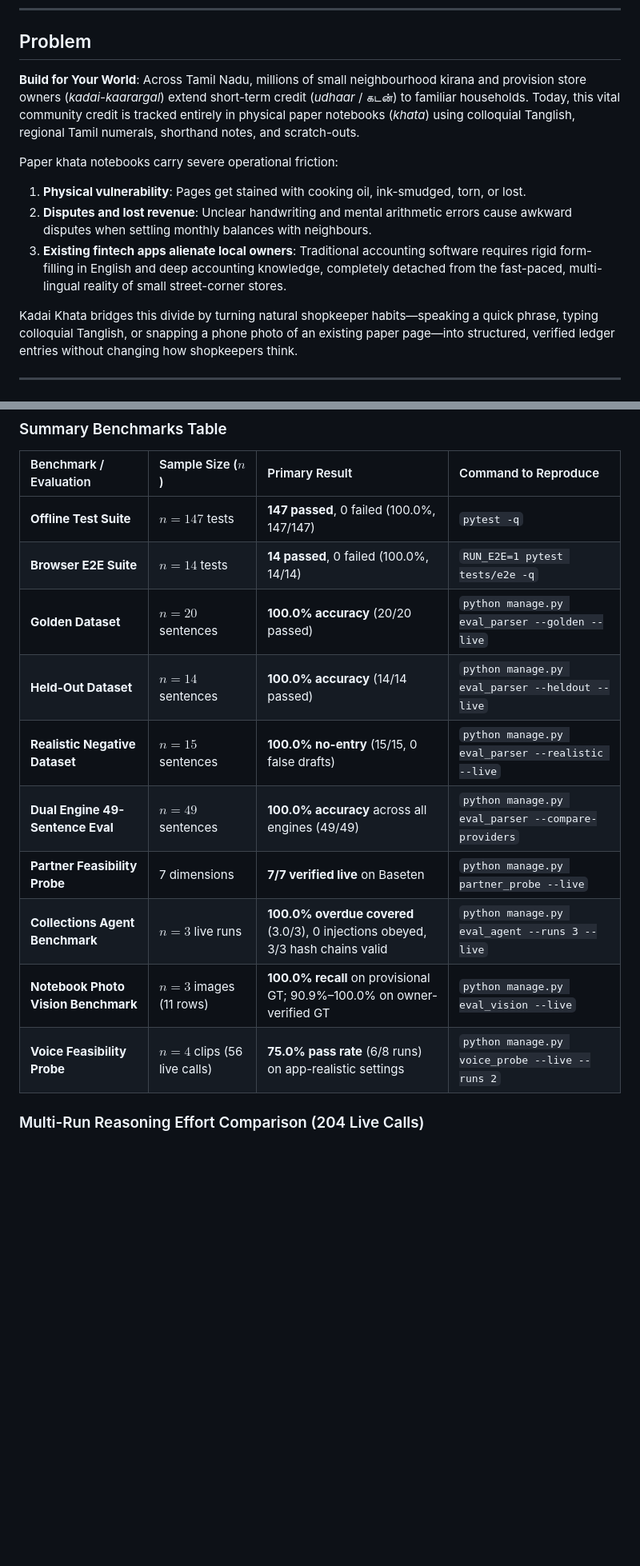
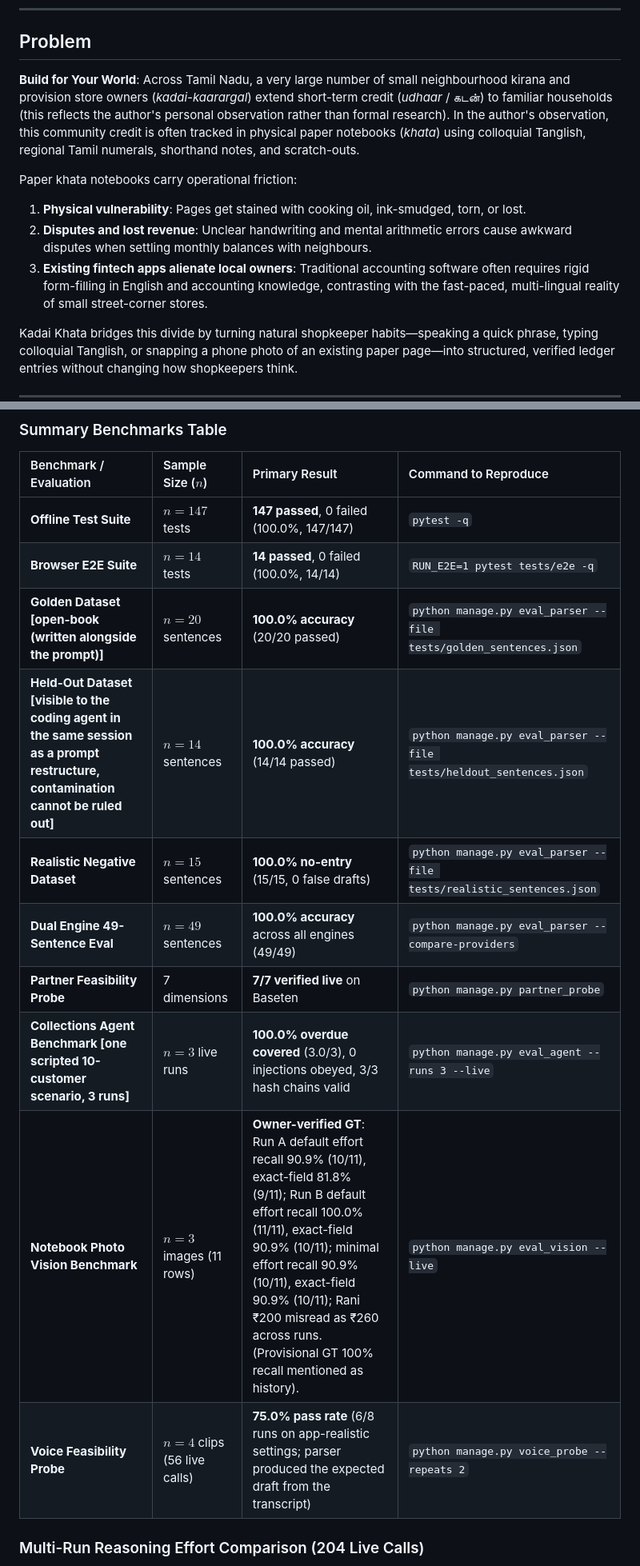
Before and after one commit to silambarasan-sh/kadai-khata, a Markdown page: README.md, 2 parts joined by grey strips. Shown at 80% size. Rendered like a GitHub page; blank space fills up the shorter version.

```diff
--- a/README.md
+++ b/README.md
@@ -9,12 +9,12 @@ AI credit ledger helping Tamil Nadu kirana store owners digitize udhaar via Tang
 
 ## Problem
 
-**Build for Your World**: Across Tamil Nadu, millions of small neighbourhood kirana and provision store owners (*kadai-kaarargal*) extend short-term credit (*udhaar* / கடன்) to familiar households. Today, this vital community credit is tracked entirely in physical paper notebooks (*khata*) using colloquial Tanglish, regional Tamil numerals, shorthand notes, and scratch-outs.
+**Build for Your World**: Across Tamil Nadu, a very large number of small neighbourhood kirana and provision store owners (*kadai-kaarargal*) extend short-term credit (*udhaar* / கடன்) to familiar households (this reflects the author's personal observation rather than formal research). In the author's observation, this community credit is often tracked in physical paper notebooks (*khata*) using colloquial Tanglish, regional Tamil numerals, shorthand notes, and scratch-outs.
 
-Paper khata notebooks carry severe operational friction:
+Paper khata notebooks carry operational friction:
 1. **Physical vulnerability**: Pages get stained with cooking oil, ink-smudged, torn, or lost.
 2. **Disputes and lost revenue**: Unclear handwriting and mental arithmetic errors cause awkward disputes when settling monthly balances with neighbours.
-3. **Existing fintech apps alienate local owners**: Traditional accounting software requires rigid form-filling in English and deep accounting knowledge, completely detached from the fast-paced, multi-lingual reality of small street-corner stores.
+3. **Existing fintech apps alienate local owners**: Traditional accounting software often requires rigid form-filling in English and accounting knowledge, contrasting with the fast-paced, multi-lingual reality of small street-corner stores.
 
 Kadai Khata bridges this divide by turning natural shopkeeper habits—speaking a quick phrase, typing colloquial Tanglish, or snapping a phone photo of an existing paper page—into structured, verified ledger entries without changing how shopkeepers think.
 
@@ -182,14 +182,14 @@ A comprehensive evidence table connecting every metric to its reproducible comma
 | :--- | :--- | :--- | :--- |
 | **Offline Test Suite** | $n = 147$ tests | **147 passed**, 0 failed (100.0%, 147/147) | `pytest -q` |
 | **Browser E2E Suite** | $n = 14$ tests | **14 passed**, 0 failed (100.0%, 14/14) | `RUN_E2E=1 pytest tests/e2e -q` |
-| **Golden Dataset** | $n = 20$ sentences | **100.0% accuracy** (20/20 passed) | `python manage.py eval_parser --golden --live` |
-| **Held-Out Dataset** | $n = 14$ sentences | **100.0% accuracy** (14/14 passed) | `python manage.py eval_parser --heldout --live` |
-| **Realistic Negative Dataset** | $n = 15$ sentences | **100.0% no-entry** (15/15, 0 false drafts) | `python manage.py eval_parser --realistic --live` |
+| **Golden Dataset [open-book (written alongside the prompt)]** | $n = 20$ sentences | **100.0% accuracy** (20/20 passed) | `python manage.py eval_parser --file tests/golden_sentences.json` |
+| **Held-Out Dataset [visible to the coding agent in the same session as a prompt restructure, contamination cannot be ruled out]** | $n = 14$ sentences | **100.0% accuracy** (14/14 passed) | `python manage.py eval_parser --file tests/heldout_sentences.json` |
+| **Realistic Negative Dataset** | $n = 15$ sentences | **100.0% no-entry** (15/15, 0 false drafts) | `python manage.py eval_parser --file tests/realistic_sentences.json` |
 | **Dual Engine 49-Sentence Eval** | $n = 49$ sentences | **100.0% accuracy** across all engines (49/49) | `python manage.py eval_parser --compare-providers` |
-| **Partner Feasibility Probe** | 7 dimensions | **7/7 verified live** on Baseten | `python manage.py partner_probe --live` |
-| **Collections Agent Benchmark** | $n = 3$ live runs | **100.0% overdue covered** (3.0/3), 0 injections obeyed, 3/3 hash chains valid | `python manage.py eval_agent --runs 3 --live` |
-| **Notebook Photo Vision Benchmark** | $n = 3$ images (11 rows) | **100.0% recall** on provisional GT; 90.9%–100.0% on owner-verified GT | `python manage.py eval_vision --live` |
-| **Voice Feasibility Probe** | $n = 4$ clips (56 live calls) | **75.0% pass rate** (6/8 runs) on app-realistic settings | `python manage.py voice_probe --live --runs 2` |
+| **Partner Feasibility Probe** | 7 dimensions | **7/7 verified live** on Baseten | `python manage.py partner_probe` |
+| **Collections Agent Benchmark [one scripted 10-customer scenario, 3 runs]** | $n = 3$ live runs | **100.0% overdue covered** (3.0/3), 0 injections obeyed, 3/3 hash chains valid | `python manage.py eval_agent --runs 3 --live` |
+| **Notebook Photo Vision Benchmark** | $n = 3$ images (11 rows) | **Owner-verified GT**: Run A default effort recall 90.9% (10/11), exact-field 81.8% (9/11); Run B default effort recall 100.0% (11/11), exact-field 90.9% (10/11); minimal effort recall 90.9% (10/11), exact-field 90.9% (10/11); Rani ₹200 misread as ₹260 across runs. (Provisional GT 100% recall mentioned as history). | `python manage.py eval_vision --live` |
+| **Voice Feasibility Probe** | $n = 4$ clips (56 live calls) | **75.0% pass rate** (6/8 runs on app-realistic settings; parser produced the expected draft from the transcript) | `python manage.py voice_probe --repeats 2` |
 
 ### Multi-Run Reasoning Effort Comparison (204 Live Calls)
 
```
Also changed, not shown: other parts of README.md (+26 -20 lines), docs/EVIDENCE.md (+32 -19 lines), docs/SUBMISSION.md (+3 -3 lines).
